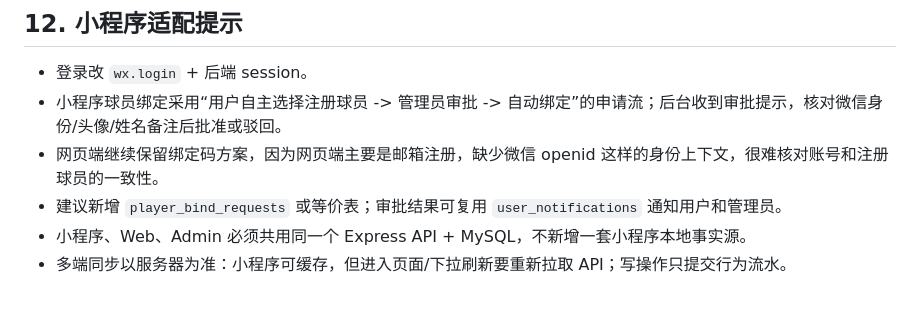
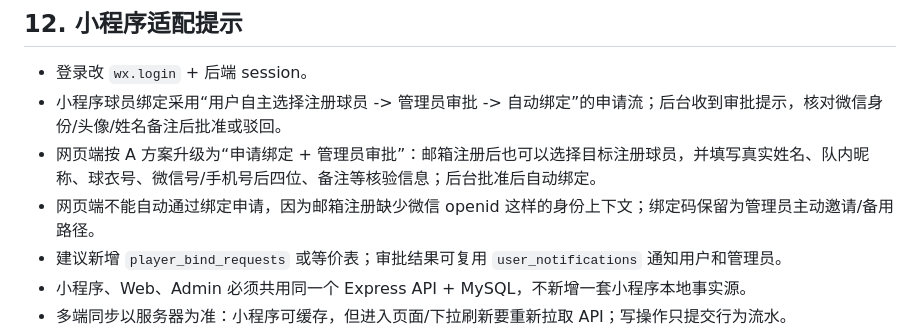
Before and after one commit to Ogawa228/Beijing-Orion-baseball-website, a Markdown page: DESIGN_BRIEF.md, the part around the change. Rendered like a GitHub page; blank space fills up the shorter version.

```diff
--- a/DESIGN_BRIEF.md
+++ b/DESIGN_BRIEF.md
@@ -295,7 +295,8 @@ npm run test:gamechanger
 
 - 登录改 `wx.login` + 后端 session。
 - 小程序球员绑定采用“用户自主选择注册球员 -> 管理员审批 -> 自动绑定”的申请流；后台收到审批提示，核对微信身份/头像/姓名备注后批准或驳回。
-- 网页端继续保留绑定码方案，因为网页端主要是邮箱注册，缺少微信 openid 这样的身份上下文，很难核对账号和注册球员的一致性。
+- 网页端按 A 方案升级为“申请绑定 + 管理员审批”：邮箱注册后也可以选择目标注册球员，并填写真实姓名、队内昵称、球衣号、微信号/手机号后四位、备注等核验信息；后台批准后自动绑定。
+- 网页端不能自动通过绑定申请，因为邮箱注册缺少微信 openid 这样的身份上下文；绑定码保留为管理员主动邀请/备用路径。
 - 建议新增 `player_bind_requests` 或等价表；审批结果可复用 `user_notifications` 通知用户和管理员。
 - 小程序、Web、Admin 必须共用同一个 Express API + MySQL，不新增一套小程序本地事实源。
 - 多端同步以服务器为准：小程序可缓存，但进入页面/下拉刷新要重新拉取 API；写操作只提交行为流水。
```
Also changed, not shown: orion-demo/HANDOFF.md (+4 -2 lines).
